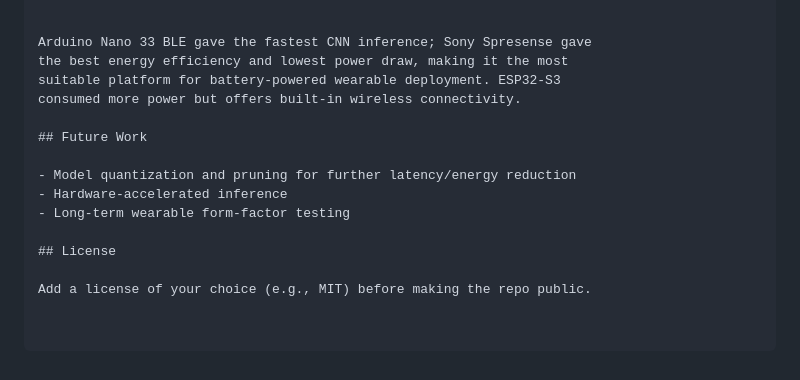
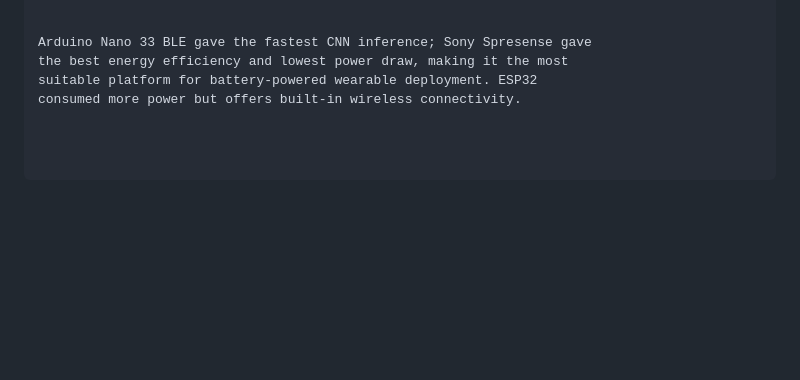
Before and after one commit to AkashRagavR/TinyML-Healthcare-Monitoring, a Markdown page: README.md, the part around the change. GitHub-like rendering; blank space fills up the shorter version.

Commit message:
Update README to remove future work and license sections
Removed sections on future work and license from README.

```diff
--- a/README.md
+++ b/README.md
@@ -131,15 +131,5 @@ code (`xgb_model.h`) generated from the trained model.
 
 Arduino Nano 33 BLE gave the fastest CNN inference; Sony Spresense gave
 the best energy efficiency and lowest power draw, making it the most
-suitable platform for battery-powered wearable deployment. ESP32-S3
+suitable platform for battery-powered wearable deployment. ESP32
 consumed more power but offers built-in wireless connectivity.
-
-## Future Work
-
-- Model quantization and pruning for further latency/energy reduction
-- Hardware-accelerated inference
-- Long-term wearable form-factor testing
-
-## License
-
-Add a license of your choice (e.g., MIT) before making the repo public.
```
